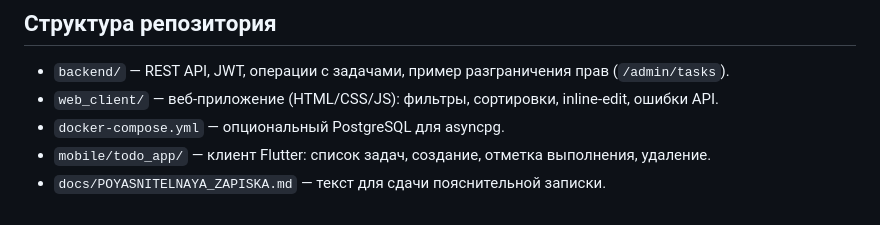
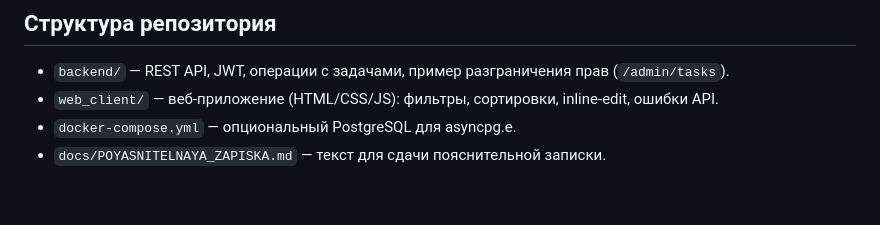
Before and after one commit to IPAT228/kurs_todo_fullstack, a Markdown page: README.md, the part around the change. Drawn GitHub-style.

```diff
--- a/README.md
+++ b/README.md
@@ -60,6 +60,5 @@ flutter run -d chrome
 
 - `backend/` — REST API, JWT, операции с задачами, пример разграничения прав (`/admin/tasks`).
 - `web_client/` — веб-приложение (HTML/CSS/JS): фильтры, сортировки, inline-edit, ошибки API.
-- `docker-compose.yml` — опциональный PostgreSQL для asyncpg.
-- `mobile/todo_app/` — клиент Flutter: список задач, создание, отметка выполнения, удаление.
+- `docker-compose.yml` — опциональный PostgreSQL для asyncpg.е.
 - `docs/POYASNITELNAYA_ZAPISKA.md` — текст для сдачи пояснительной записки.
```
